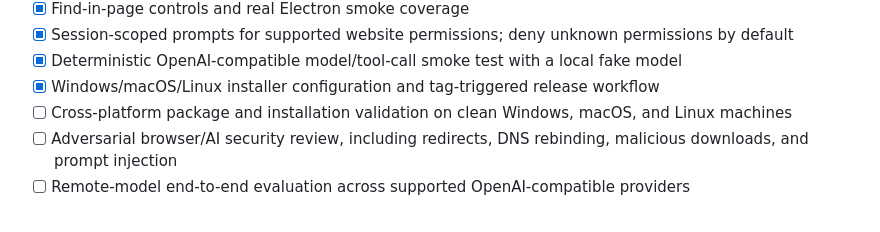
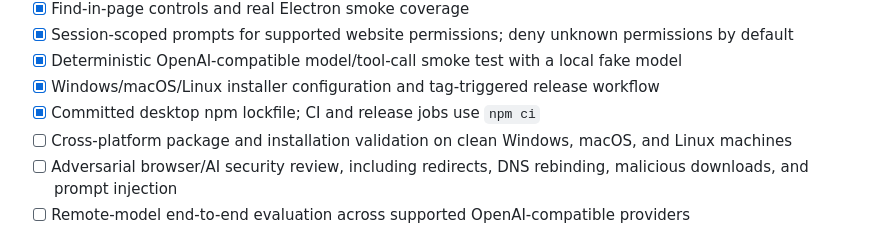
Before and after one commit to davidsonking112-netizen/Zoe, a Markdown page: README.md, the part around the change. GitHub-like rendering.

Commit message:
docs: record reproducible desktop dependency installation

```diff
--- a/README.md
+++ b/README.md
@@ -39,6 +39,7 @@
 - [x] Session-scoped prompts for supported website permissions; deny unknown permissions by default
 - [x] Deterministic OpenAI-compatible model/tool-call smoke test with a local fake model
 - [x] Windows/macOS/Linux installer configuration and tag-triggered release workflow
+- [x] Committed desktop npm lockfile; CI and release jobs use `npm ci`
 - [ ] Cross-platform package and installation validation on clean Windows, macOS, and Linux machines
 - [ ] Adversarial browser/AI security review, including redirects, DNS rebinding, malicious downloads, and prompt injection
 - [ ] Remote-model end-to-end evaluation across supported OpenAI-compatible providers
```
